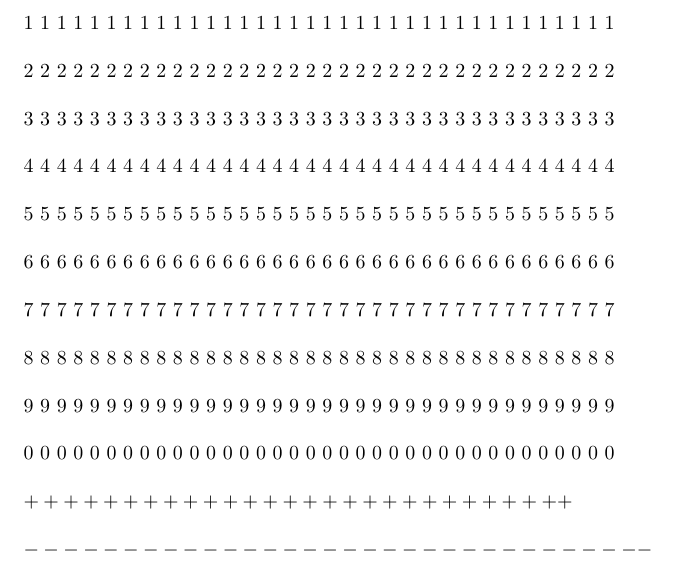
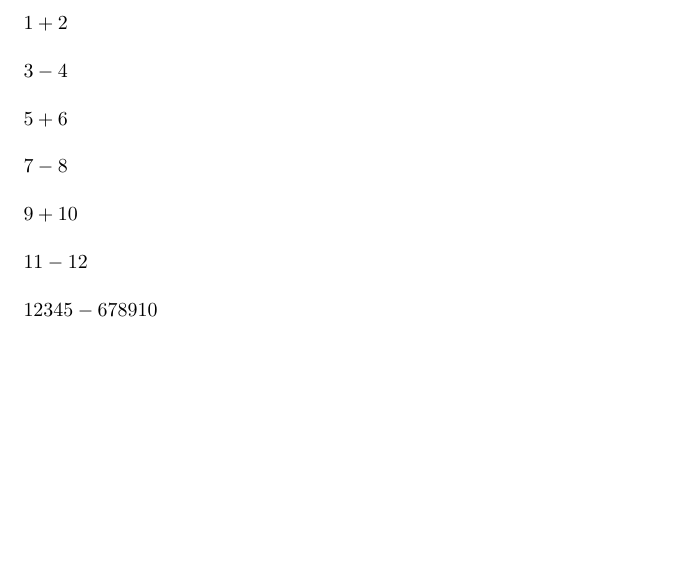
Before and after one commit to smithjessk/CapSolv, a LaTeX document (evaluation/LaTeX/texPractice.tex): part of the page, cut at the place of the change, the shorter picture padded with empty space. Compiled offline with pdfLaTeX.

Commit message:
Code update

```diff
--- a/evaluation/LaTeX/texPractice.tex
+++ b/evaluation/LaTeX/texPractice.tex
@@ -2,17 +2,12 @@
 
 \begin{document}
 \hspace{2mm} \\
-1 1 1 1 1 1 1 1 1 1 1 1 1 1 1 1 1 1 1 1 1 1 1 1 1 1 1 1 1 1 1 1 1 1 1 1 \\ \\
-2 2 2 2 2 2 2 2 2 2 2 2 2 2 2 2 2 2 2 2 2 2 2 2 2 2 2 2 2 2 2 2 2 2 2 2 \\ \\
-3 3 3 3 3 3 3 3 3 3 3 3 3 3 3 3 3 3 3 3 3 3 3 3 3 3 3 3 3 3 3 3 3 3 3 3 \\ \\
-4 4 4 4 4 4 4 4 4 4 4 4 4 4 4 4 4 4 4 4 4 4 4 4 4 4 4 4 4 4 4 4 4 4 4 4 \\ \\
-5 5 5 5 5 5 5 5 5 5 5 5 5 5 5 5 5 5 5 5 5 5 5 5 5 5 5 5 5 5 5 5 5 5 5 5 \\ \\
-6 6 6 6 6 6 6 6 6 6 6 6 6 6 6 6 6 6 6 6 6 6 6 6 6 6 6 6 6 6 6 6 6 6 6 6 \\ \\
-7 7 7 7 7 7 7 7 7 7 7 7 7 7 7 7 7 7 7 7 7 7 7 7 7 7 7 7 7 7 7 7 7 7 7 7 \\ \\
-8 8 8 8 8 8 8 8 8 8 8 8 8 8 8 8 8 8 8 8 8 8 8 8 8 8 8 8 8 8 8 8 8 8 8 8 \\ \\
-9 9 9 9 9 9 9 9 9 9 9 9 9 9 9 9 9 9 9 9 9 9 9 9 9 9 9 9 9 9 9 9 9 9 9 9 \\ \\
-0 0 0 0 0 0 0 0 0 0 0 0 0 0 0 0 0 0 0 0 0 0 0 0 0 0 0 0 0 0 0 0 0 0 0 0 \\ \\
-$+ + + + + + + + + + + + + + + + + + + + + + + + + + + + $ \\ \\
-$ - - - - - - - - - - - - - - - - - - - - - - - - - - - - - - - - $
+$ 1 + 2 $ \\ \\
+$ 3 - 4 $ \\ \\
+$ 5 + 6 $ \\ \\
+$ 7 - 8 $ \\ \\
+$ 9 + 10 $ \\ \\
+$ 11 - 12 $  \\ \\
+$ 12345 - 678910 $
 
 \end{document}
```
Also changed, not shown: evaluation/LaTeX/texPractice.pdf, evaluation/digit_training/8239.jpg (added), evaluation/digit_training/el_twel.jpg (added), evaluation/digit_training/fi_six.jpg (added), evaluation/digit_training/frac1.jpg (added), evaluation/digit_training/houston.png (added), evaluation/digit_training/mentalTwoDigit.jpg (added), evaluation/digit_training/minus_prac_1.jpg (added), evaluation/digit_training/minus_prac_2.jpg (added), 3 other files.
